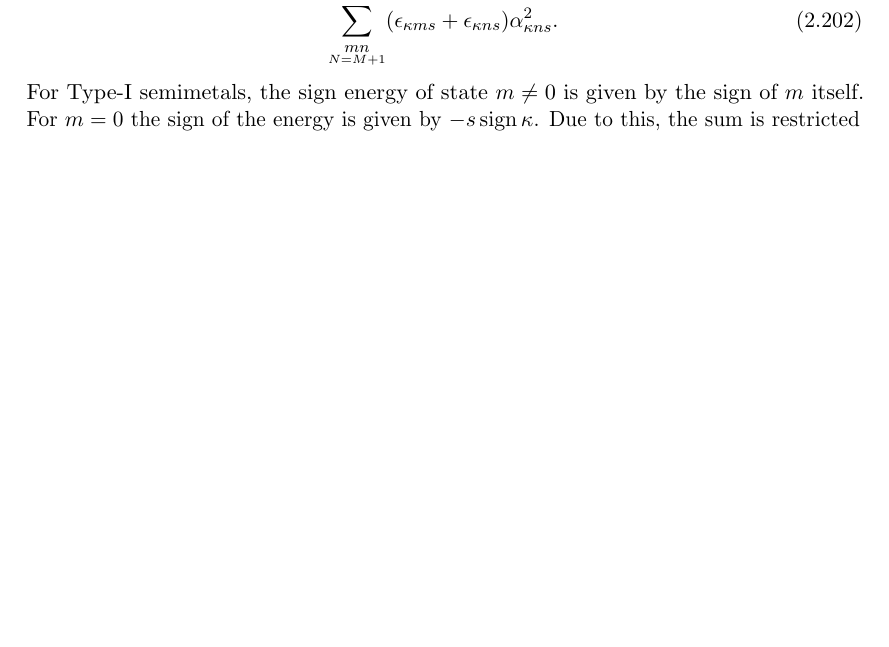
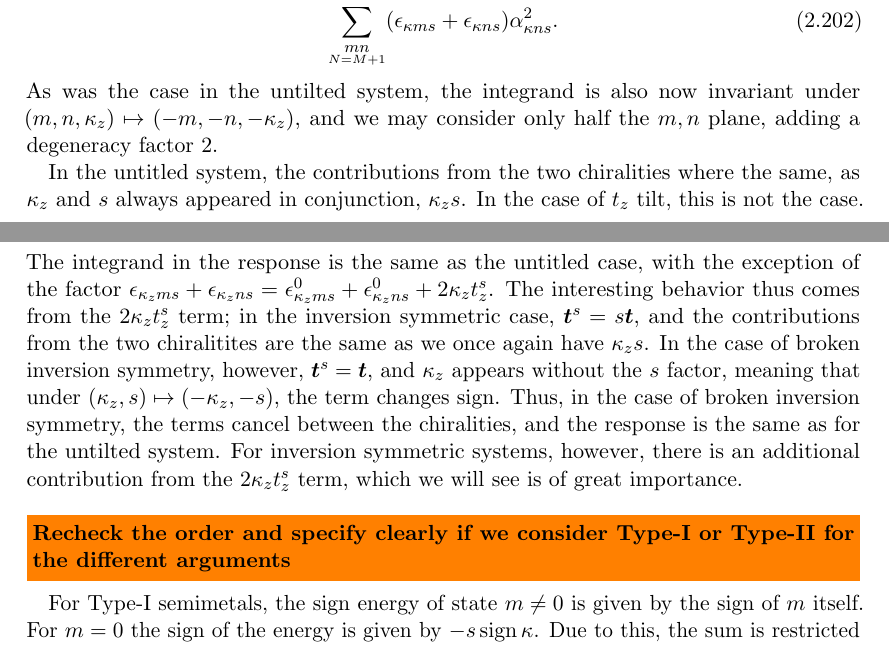
Before and after one commit to Northo/MasterThesis, a LaTeX thesis (Thesis/master.tex, which reads Thesis/sections/derivation_tilt.tex): part of page 54 of 75 before the commit and two parts of pages 54 and 55 of 75 after it, the two joined at a grey line, cut so that both start at the same text, the shorter picture padded with empty space. Compiled offline with pdfLaTeX.

Commit message:
Adds note about the divergent factor's s dep.

```diff
--- a/Thesis/sections/derivation_tilt.tex
+++ b/Thesis/sections/derivation_tilt.tex
@@ -823,6 +823,20 @@ As described above, the contributions from the \( \alpha _{\kappa n s}^2  \) and
   \sum\limits_{\underset{N=M+1}{mn}}^{}
   (\epsilon_{\kappa m s} + \epsilon_{\kappa n s}) \alpha_{\kappa n s}^2.
 \end{equation}
+As was the case in the untilted system, the integrand is also now invariant under \( (m, n, \kappa_z) \mapsto (-m, -n, -\kappa_z) \), and we may consider only half the \( m,n \) plane, adding a degeneracy factor 2.
+
+In the untitled system, the contributions from the two chiralities where the same, as \( \kappa_z \) and \( s \) always appeared in conjunction, \( \kappa_z s \).
+In the case of \( t_z \) tilt, this is not the case.
+The integrand in the response is the same as the untitled case, with the exception of the factor \( \epsilon_{\kappa_z m s} + \epsilon_{\kappa_z n s} = \epsilon_{\kappa_z m s}^0 + \epsilon_{\kappa_z n s}^0 + 2\kappa_z t_z^s \).
+The interesting behavior thus comes from the \( 2 \kappa_z t_z^s \) term;
+in the inversion symmetric case, \( \vec{t}^s = s \vec{t} \), and the contributions from the two chiralitites are the same as we once again have \( \kappa_z s \).
+In the case of broken inversion symmetry, however, \( \vec{t}^s = \vec{t} \), and \( \kappa_z \) appears without the \( s \) factor, meaning that under \( (\kappa_z, s) \mapsto (-\kappa_z, -s) \), the term changes sign.
+Thus, in the case of broken inversion symmetry, the terms cancel between the chiralities, and the response is the same as for the untilted system.
+For inversion symmetric systems, however, there is an additional contribution from the \( 2 \kappa_z t_z^s \) term, which we will see is of great importance.
+
+
+\todo{Recheck the order and specify clearly if we consider Type-I or Type-II for the different arguments}
+
 For Type-I semimetals, the sign energy of state \( m \neq 0 \) is given by the sign of \( m \) itself.
 For \( m = 0 \) the sign of the energy is given by \( -s \sign{\kappa } \).
 Due to this, the sum is restricted to \( n=M+1, m=-M \) and \( n=-M-1, m=M \).
```
